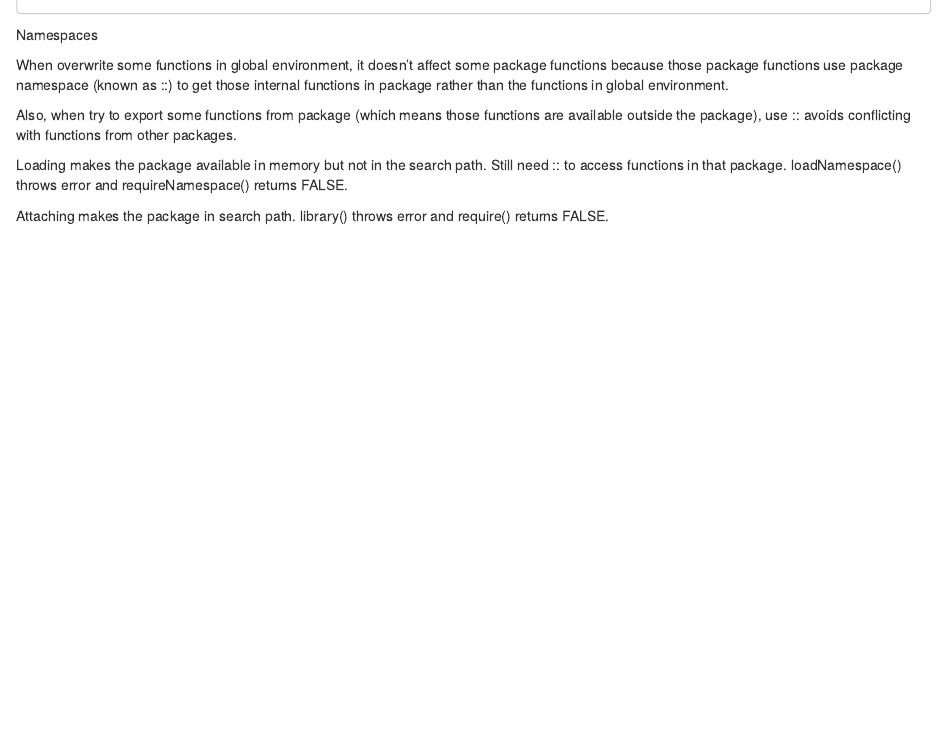
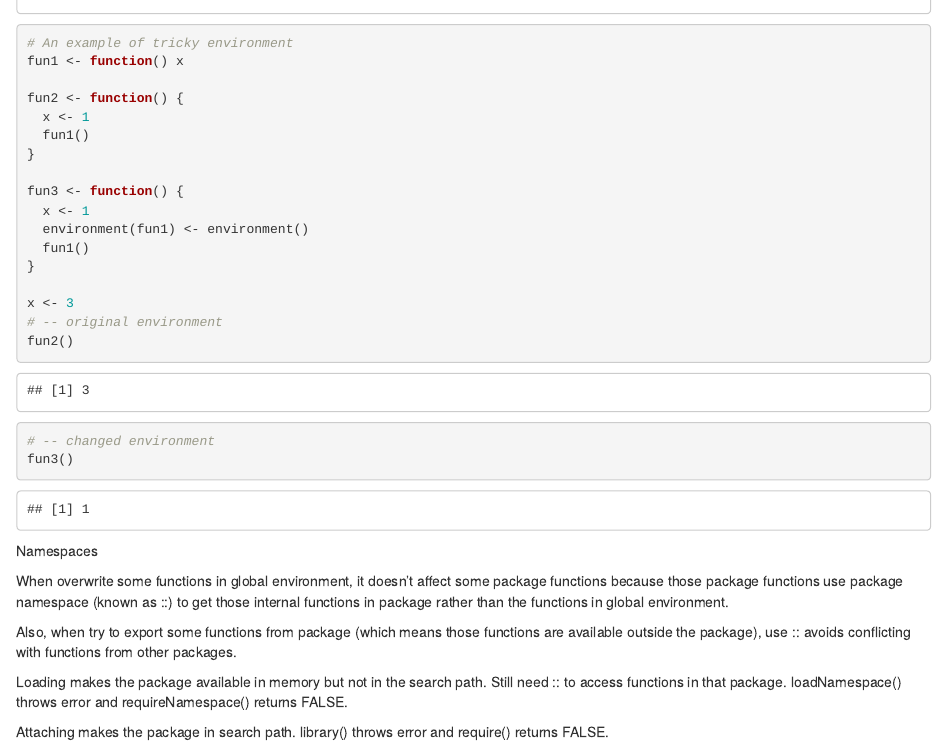
Before and after one commit to crazywooooorm/R_memo, an R Markdown document (expression_and_environment.Rmd): the page in a window 1100 px wide, from 5400 px down. Rendered offline with R 4.5, knitr and Pandoc, with nearby package versions; some code elsewhere in the file could not run offline.

Commit message:
add an environment example

````diff
--- a/expression_and_environment.Rmd
+++ b/expression_and_environment.Rmd
@@ -183,3 +184,25 @@ str(g2())
+# An example of tricky environment
+fun1 <- function() x
+
+fun2 <- function() {
+  x <- 1
+  fun1()
+}
+
+fun3 <- function() {
+  x <- 1
+  environment(fun1) <- environment()
+  fun1()
+}
+
+x <- 3
+# -- original environment
+fun2()
+# -- changed environment
+fun3()
+
+```
+
 Namespaces
 
 When overwrite some functions in global environment, it doesn't affect some
````
Also changed, not shown: expression_and_environment.Rmd (1 more changed lines).
